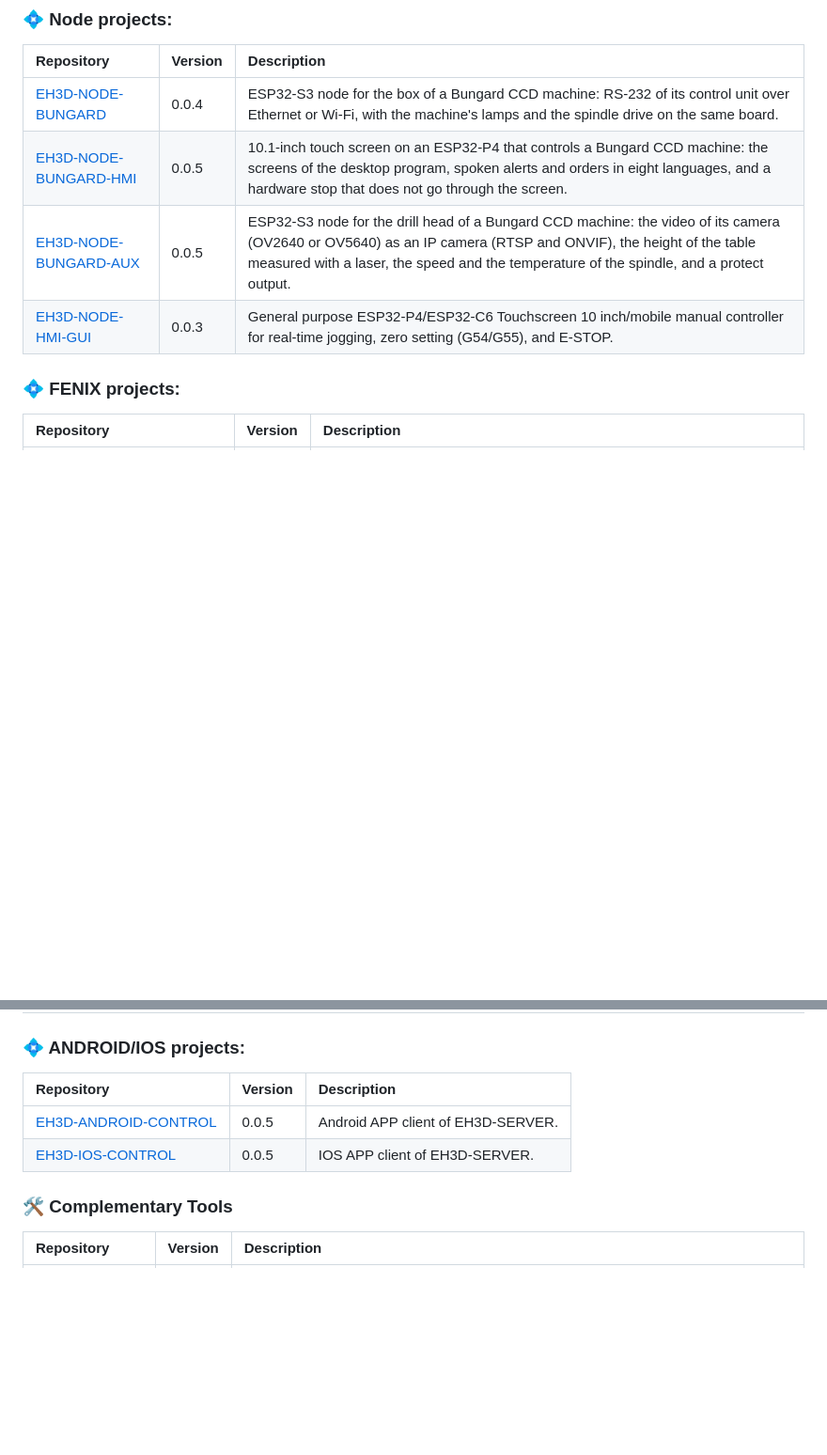
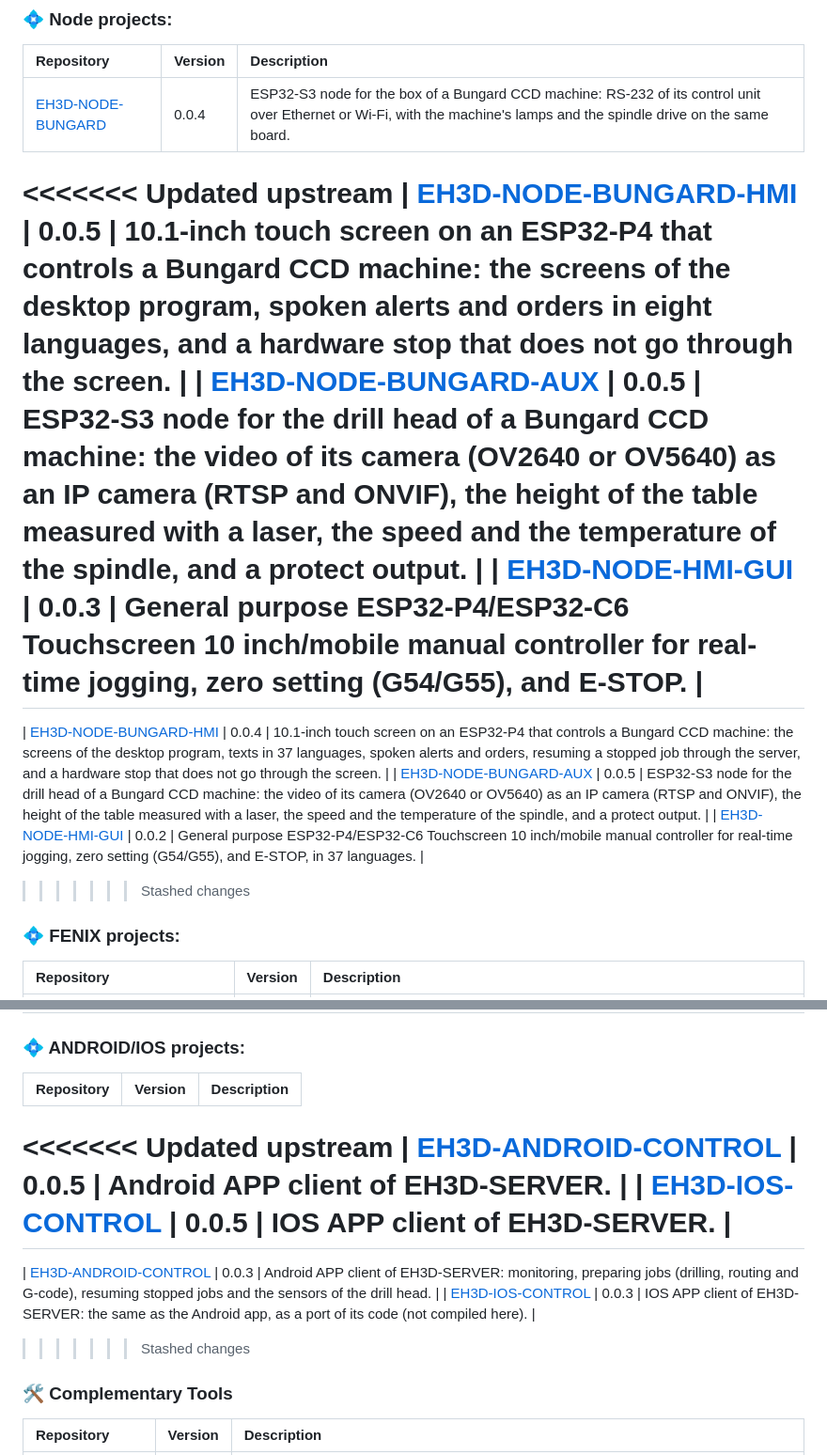
Before and after one commit to JuanenRac/JuanenRac, a Markdown page: README.md, 2 parts joined by grey strips. Shown at 94% size. Rendered like a GitHub page; blank space fills up the shorter version.

```diff
--- a/README.md
+++ b/README.md
@@ -478,9 +494,15 @@ A.R.M.O.R. follows the same rule HYDRA-UMC's own dashboard already applies: a cl
 | Repository | Version | Description |
 | :--- | :--- | :--- |
 | [EH3D-NODE-BUNGARD](https://github.com/JuanenRac/EH3D-NODE-BUNGARD) | 0.0.4 | ESP32-S3 node for the box of a Bungard CCD machine: RS-232 of its control unit over Ethernet or Wi-Fi, with the machine's lamps and the spindle drive on the same board. |
+<<<<<<< Updated upstream
 | [EH3D-NODE-BUNGARD-HMI](https://github.com/JuanenRac/EH3D-NODE-BUNGARD-HMI) | 0.0.5 | 10.1-inch touch screen on an ESP32-P4 that controls a Bungard CCD machine: the screens of the desktop program, spoken alerts and orders in eight languages, and a hardware stop that does not go through the screen. |
 | [EH3D-NODE-BUNGARD-AUX](https://github.com/JuanenRac/EH3D-NODE-BUNGARD-AUX) | 0.0.5 | ESP32-S3 node for the drill head of a Bungard CCD machine: the video of its camera (OV2640 or OV5640) as an IP camera (RTSP and ONVIF), the height of the table measured with a laser, the speed and the temperature of the spindle, and a protect output. |
 | [EH3D-NODE-HMI-GUI](https://github.com/JuanenRac/EH3D-NODE-HMI-GUI) | 0.0.3 | General purpose ESP32-P4/ESP32-C6 Touchscreen 10 inch/mobile manual controller for real-time jogging, zero setting (G54/G55), and E-STOP. |
+=======
+| [EH3D-NODE-BUNGARD-HMI](https://github.com/JuanenRac/EH3D-NODE-BUNGARD-HMI) | 0.0.4 | 10.1-inch touch screen on an ESP32-P4 that controls a Bungard CCD machine: the screens of the desktop program, texts in 37 languages, spoken alerts and orders, resuming a stopped job through the server, and a hardware stop that does not go through the screen. |
+| [EH3D-NODE-BUNGARD-AUX](https://github.com/JuanenRac/EH3D-NODE-BUNGARD-AUX) | 0.0.5 | ESP32-S3 node for the drill head of a Bungard CCD machine: the video of its camera (OV2640 or OV5640) as an IP camera (RTSP and ONVIF), the height of the table measured with a laser, the speed and the temperature of the spindle, and a protect output. |
+| [EH3D-NODE-HMI-GUI](https://github.com/JuanenRac/EH3D-NODE-HMI-GUI) | 0.0.2 | General purpose ESP32-P4/ESP32-C6 Touchscreen 10 inch/mobile manual controller for real-time jogging, zero setting (G54/G55), and E-STOP, in 37 languages. |
+>>>>>>> Stashed changes
 
 
 ### 💠 FENIX projects:
@@ -502,8 +524,13 @@ A.R.M.O.R. follows the same rule HYDRA-UMC's own dashboard already applies: a cl
 ### 💠 ANDROID/IOS projects:
 | Repository | Version | Description |
 | :--- | :--- | :--- |
+<<<<<<< Updated upstream
 | [EH3D-ANDROID-CONTROL](https://github.com/JuanenRac/EH3D-ANDROID-CONTROL) | 0.0.5 | Android APP client of EH3D-SERVER. |
 | [EH3D-IOS-CONTROL](https://github.com/JuanenRac/EH3D-IOS-CONTROL) | 0.0.5 | IOS APP client of EH3D-SERVER. |
+=======
+| [EH3D-ANDROID-CONTROL](https://github.com/JuanenRac/EH3D-ANDROID-CONTROL) | 0.0.3 | Android APP client of EH3D-SERVER: monitoring, preparing jobs (drilling, routing and G-code), resuming stopped jobs and the sensors of the drill head. |
+| [EH3D-IOS-CONTROL](https://github.com/JuanenRac/EH3D-IOS-CONTROL) | 0.0.3 | IOS APP client of EH3D-SERVER: the same as the Android app, as a port of its code (not compiled here). |
+>>>>>>> Stashed changes
 
 
 ### 🛠️ Complementary Tools
```
Also changed, not shown: other parts of README.md (+16 -0 lines).
